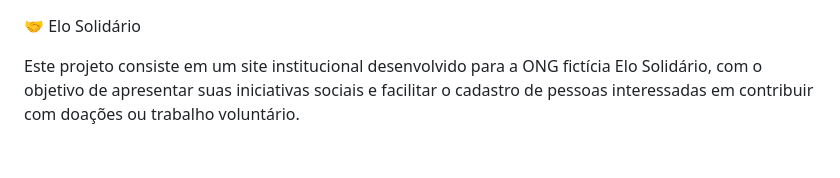
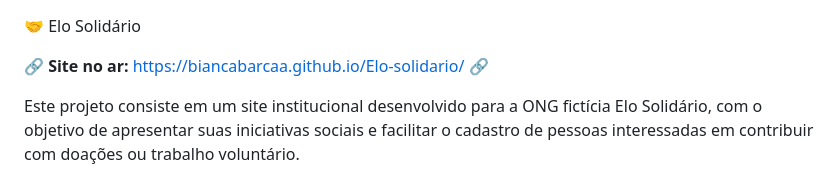
Before and after one commit to BiancaBarcaa/Elo-solidario, a Markdown page: README.md, the part around the change. Rendered like a GitHub page; blank space fills up the shorter version.

Commit message:
docs: adiciona link do site publicado

```diff
--- a/README.md
+++ b/README.md
@@ -1,4 +1,6 @@
  🤝 Elo Solidário
+
+🔗 **Site no ar:** https://biancabarcaa.github.io/Elo-solidario/ 🔗
 
 Este projeto consiste em um site institucional desenvolvido para a ONG fictícia Elo Solidário, com o objetivo de apresentar suas iniciativas sociais e facilitar o cadastro de pessoas interessadas em contribuir com doações ou trabalho voluntário.
 
```
